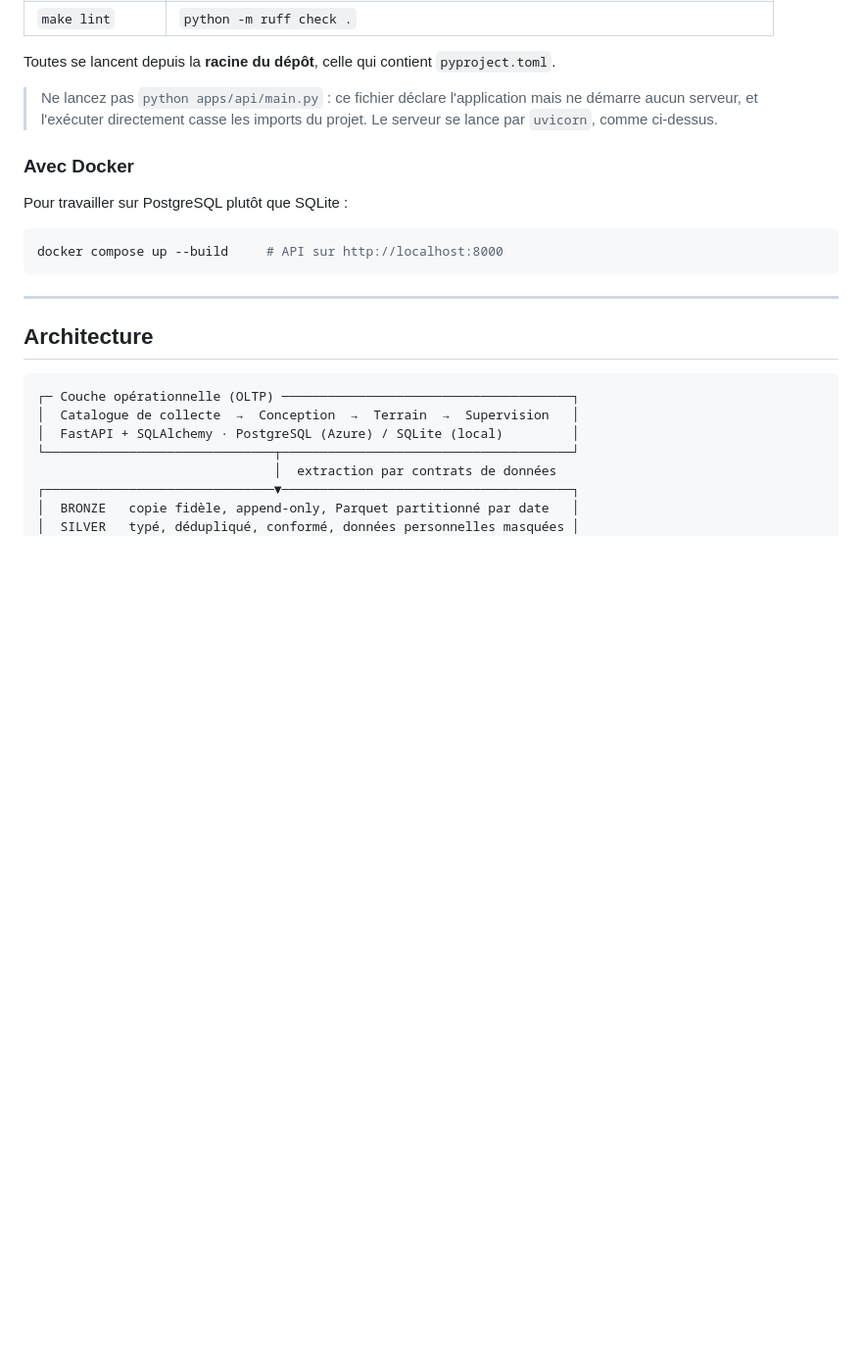
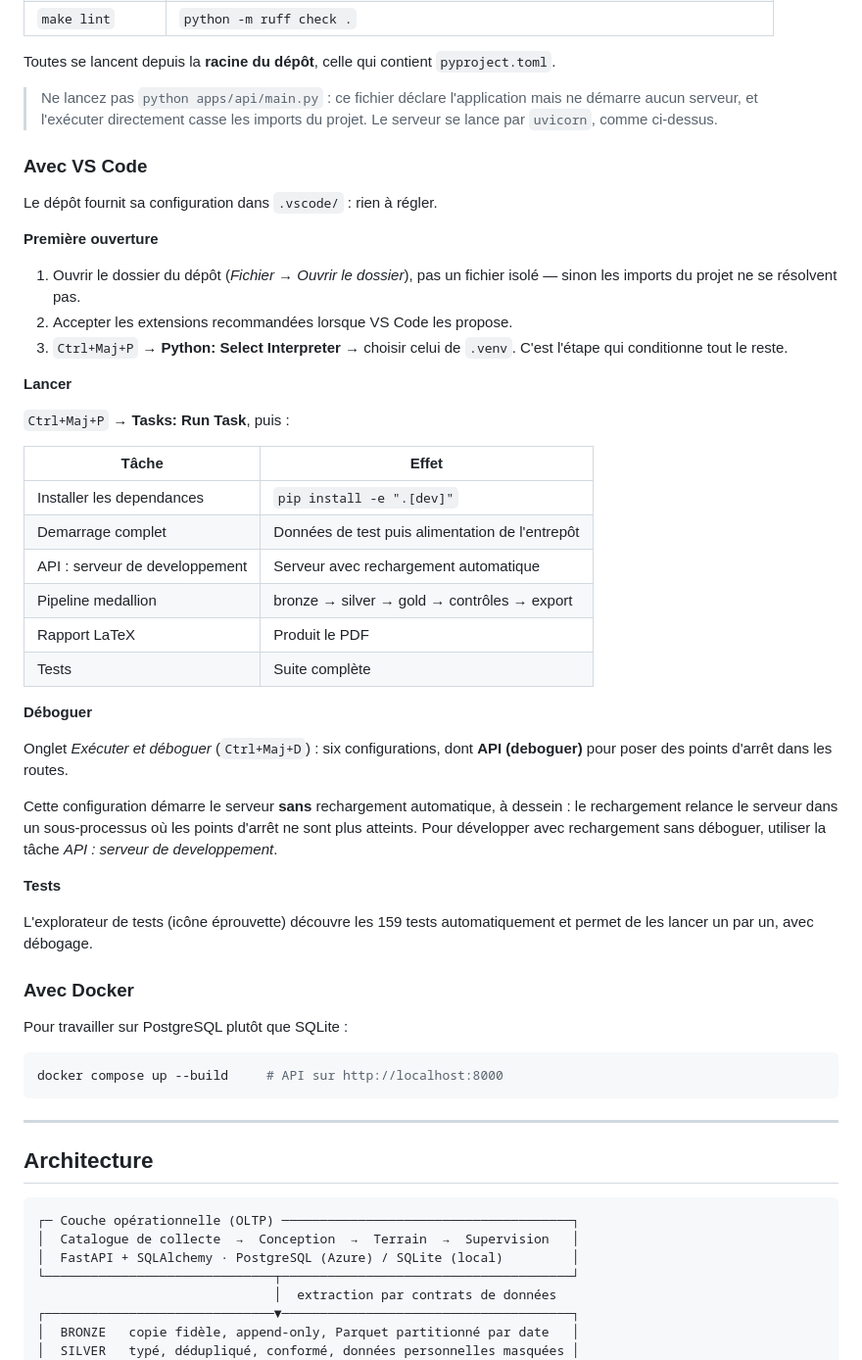
Before and after one commit to JODRAFF9/jodraff-collect.io, a Markdown page: README.md, the part around the change. Shown at 98% size. GitHub-like rendering; blank space fills up the shorter version.

Commit message:
Fournir la configuration VS Code du projet
Le depot ne portait aucune configuration d'editeur : chaque personne devait
retrouver seule comment lancer le serveur, le pipeline ou les tests, et les
commandes differaient selon le systeme.

.vscode/ contient desormais :

- tasks.json : une tache par operation courante, toutes construites sur
  l'interpreteur selectionne dans VS Code. Elles sont donc identiques sous
  Windows, macOS et Linux, et ne dependent pas de make ;
- launch.json : six configurations de debogage, dont le serveur API. Celle-ci
  demarre volontairement sans rechargement automatique, car le rechargement
  relance le serveur dans un sous-processus ou les points d'arret ne sont plus
  atteints ; la tache equivalente conserve le rechargement pour le
  developpement courant ;
- settings.json : decouverte des tests par pytest, formatage par ruff,
  exclusion des artefacts d'execution, coloration LaTeX des gabarits Jinja ;
- extensions.json : extensions recommandees.

L'interpreteur n'est pas fige dans la configuration : son chemin differe entre
Windows et les systemes POSIX, et le figer casserait l'un des deux.

Le README decrit la premiere ouverture, les taches disponibles et l'explorateur
de tests.

Co-Authored-By: Claude Opus 5 <noreply@anthropic.com>
Claude-Session: https://claude.ai/code/session_01CN7EDVuuyFtoC4KbZ13Dmz

```diff
--- a/README.md
+++ b/README.md
@@ -176,6 +176,46 @@ Toutes se lancent depuis la **racine du dépôt**, celle qui contient
 > Ne lancez pas `python apps/api/main.py` : ce fichier déclare l'application
 > mais ne démarre aucun serveur, et l'exécuter directement casse les imports du
 > projet. Le serveur se lance par `uvicorn`, comme ci-dessus.
+
+### Avec VS Code
+
+Le dépôt fournit sa configuration dans `.vscode/` : rien à régler.
+
+**Première ouverture**
+
+1. Ouvrir le dossier du dépôt (*Fichier → Ouvrir le dossier*), pas un fichier
+   isolé — sinon les imports du projet ne se résolvent pas.
+2. Accepter les extensions recommandées lorsque VS Code les propose.
+3. `Ctrl+Maj+P` → **Python: Select Interpreter** → choisir celui de `.venv`.
+   C'est l'étape qui conditionne tout le reste.
+
+**Lancer**
+
+`Ctrl+Maj+P` → **Tasks: Run Task**, puis :
+
+| Tâche | Effet |
+|---|---|
+| Installer les dependances | `pip install -e ".[dev]"` |
+| Demarrage complet | Données de test puis alimentation de l'entrepôt |
+| API : serveur de developpement | Serveur avec rechargement automatique |
+| Pipeline medallion | bronze → silver → gold → contrôles → export |
+| Rapport LaTeX | Produit le PDF |
+| Tests | Suite complète |
+
+**Déboguer**
+
+Onglet *Exécuter et déboguer* (`Ctrl+Maj+D`) : six configurations, dont
+**API (deboguer)** pour poser des points d'arrêt dans les routes.
+
+Cette configuration démarre le serveur **sans** rechargement automatique, à
+dessein : le rechargement relance le serveur dans un sous-processus où les
+points d'arrêt ne sont plus atteints. Pour développer avec rechargement sans
+déboguer, utiliser la tâche *API : serveur de developpement*.
+
+**Tests**
+
+L'explorateur de tests (icône éprouvette) découvre les 159 tests
+automatiquement et permet de les lancer un par un, avec débogage.
 
 ### Avec Docker
 
```
